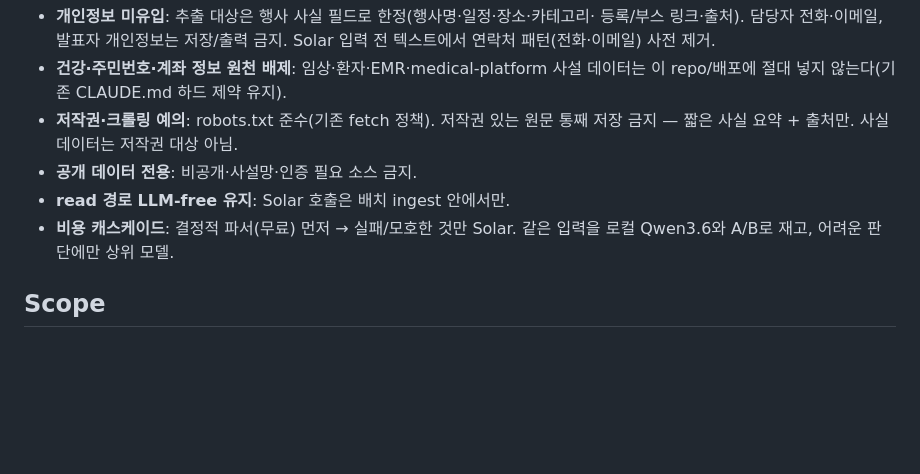
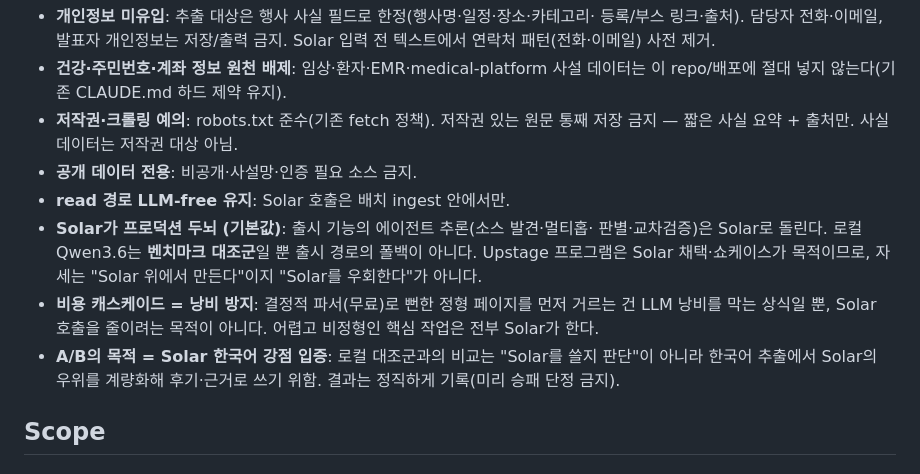
Before and after one commit to nukk-pain/event-intelligence-api, a Markdown page: .tasks/260711-solar-agent/PLAN.md, the part around the change. Drawn GitHub-style; blank space fills up the shorter version.

Commit message:
docs(solar-agent): frame Solar as production brain, local as control
Align posture with the program's goal (Solar adoption/showcase): shipped
agent reasoning runs on Solar by default; local Qwen is a benchmark control,
not a fallback. Deterministic-first is waste-avoidance, not Solar-avoidance.

Co-Authored-By: Claude Opus 4.8 <noreply@anthropic.com>

```diff
--- a/.tasks/260711-solar-agent/PLAN.md
+++ b/.tasks/260711-solar-agent/PLAN.md
@@ -22,8 +22,16 @@ Upstage Solar Agent Partner 프로그램(신청 마감 2026-07-15, Stage 1 빌
   통째 저장 금지 — 짧은 사실 요약 + 출처만. 사실 데이터는 저작권 대상 아님.
 - **공개 데이터 전용**: 비공개·사설망·인증 필요 소스 금지.
 - **read 경로 LLM-free 유지**: Solar 호출은 배치 ingest 안에서만.
-- **비용 캐스케이드**: 결정적 파서(무료) 먼저 → 실패/모호한 것만 Solar. 같은 입력을
-  로컬 Qwen3.6와 A/B로 재고, 어려운 판단에만 상위 모델.
+- **Solar가 프로덕션 두뇌 (기본값)**: 출시 기능의 에이전트 추론(소스 발견·멀티홉·
+  판별·교차검증)은 Solar로 돌린다. 로컬 Qwen3.6는 **벤치마크 대조군**일 뿐 출시
+  경로의 폴백이 아니다. Upstage 프로그램은 Solar 채택·쇼케이스가 목적이므로, 자세는
+  "Solar 위에서 만든다"이지 "Solar를 우회한다"가 아니다.
+- **비용 캐스케이드 = 낭비 방지**: 결정적 파서(무료)로 뻔한 정형 페이지를 먼저
+  거르는 건 LLM 낭비를 막는 상식일 뿐, Solar 호출을 줄이려는 목적이 아니다.
+  어렵고 비정형인 핵심 작업은 전부 Solar가 한다.
+- **A/B의 목적 = Solar 한국어 강점 입증**: 로컬 대조군과의 비교는 "Solar를 쓸지
+  판단"이 아니라 한국어 추출에서 Solar의 우위를 계량화해 후기·근거로 쓰기 위함.
+  결과는 정직하게 기록(미리 승패 단정 금지).
 
 ## Scope
 
```
